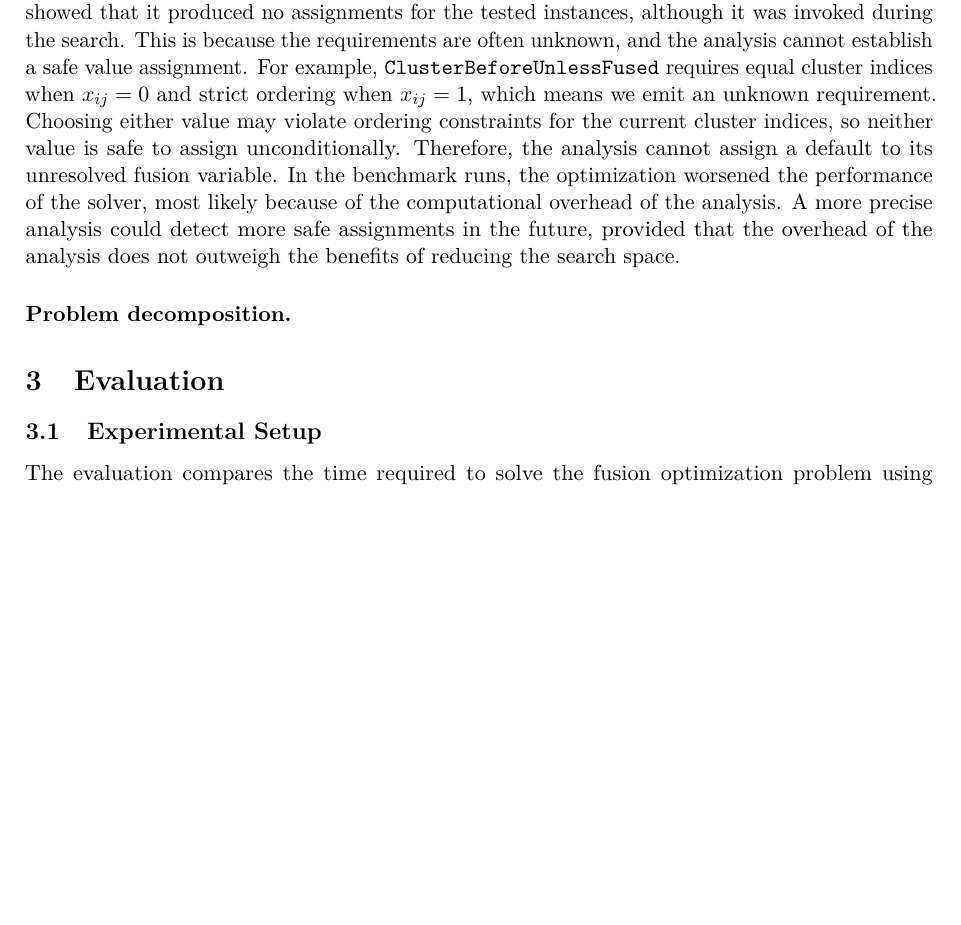
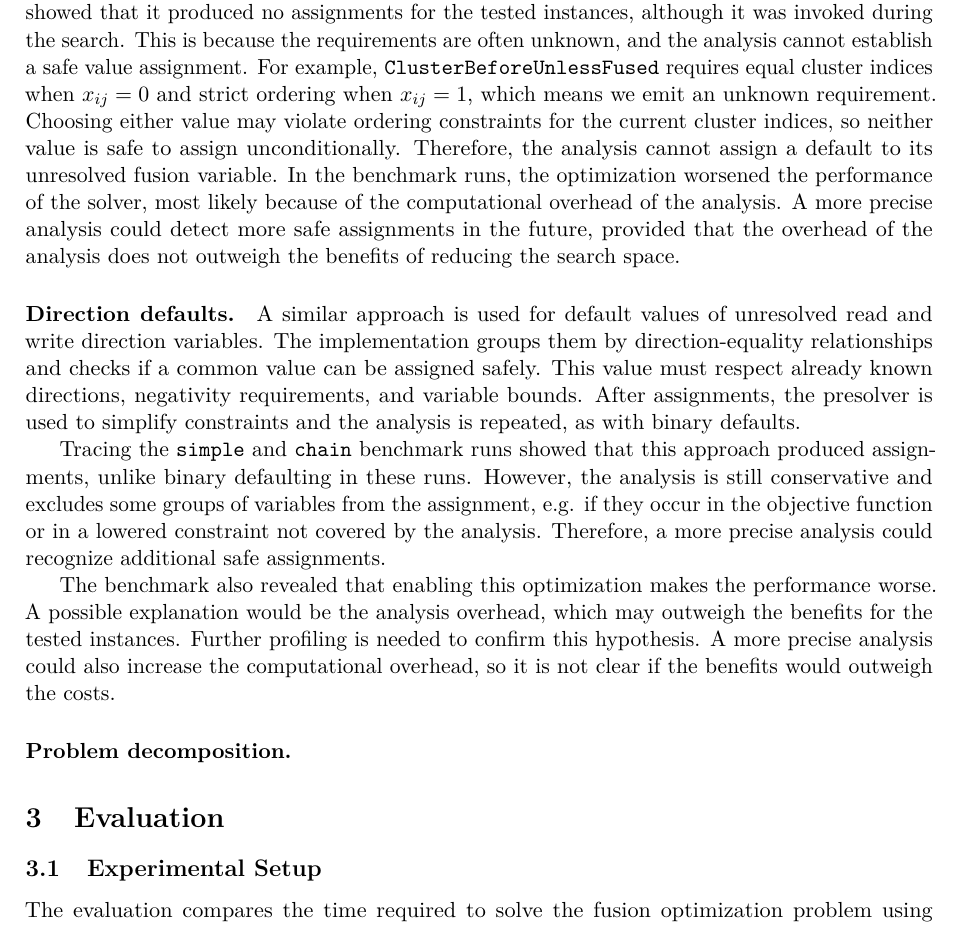
Before and after one commit to Tammo0987/setup-accelerate, a LaTeX document (report/main.tex, which reads report/chapter/implementation.tex): part of page 7 of 9 before the commit and part of page 7 of 10 after it, cut so that both start at the same text, the shorter picture padded with empty space. Compiled offline with pdfLaTeX.

Commit message:
add draft for direction defaulting

```diff
--- a/report/chapter/implementation.tex
+++ b/report/chapter/implementation.tex
@@ -283,4 +283,20 @@ Therefore, the analysis cannot assign a default to its unresolved fusion variabl
 In the benchmark runs, the optimization worsened the performance of the solver, most likely because of the computational overhead of the analysis.
 A more precise analysis could detect more safe assignments in the future, provided that the overhead of the analysis does not outweigh the benefits of reducing the search space.
 
+\paragraph{Direction defaults.}
+
+A similar approach is used for default values of unresolved read and write direction variables.
+The implementation groups them by direction-equality relationships and checks if a common value can be assigned safely.
+This value must respect already known directions, negativity requirements, and variable bounds.
+After assignments, the presolver is used to simplify constraints and the analysis is repeated, as with binary defaults.
+
+Tracing the \texttt{simple} and \texttt{chain} benchmark runs showed that this approach produced assignments, unlike binary defaulting in these runs.
+However, the analysis is still conservative and excludes some groups of variables from the assignment, e.g. if they occur in the objective function or in a lowered constraint not covered by the analysis.
+Therefore, a more precise analysis could recognize additional safe assignments.
+
+The benchmark also revealed that enabling this optimization makes the performance worse.
+A possible explanation would be the analysis overhead, which may outweigh the benefits for the tested instances.
+Further profiling is needed to confirm this hypothesis.
+A more precise analysis could also increase the computational overhead, so it is not clear if the benefits would outweigh the costs.
+
 \paragraph{Problem decomposition.}
```
